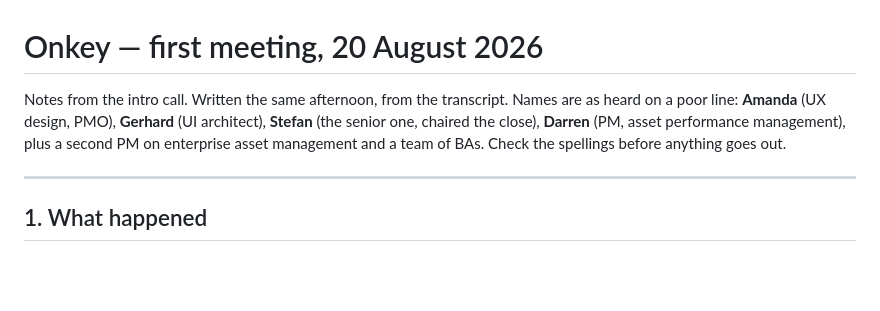
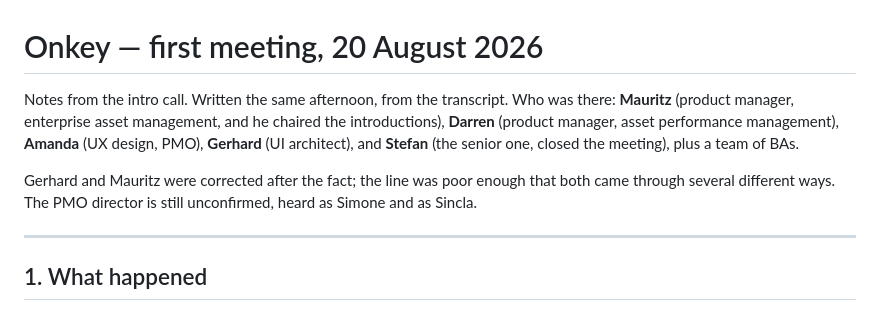
Before and after one commit to Boyzeeboy/orin, a Markdown page: notes/onkey-meeting-2026-08-20.md, the part around the change. GitHub-like rendering; blank space fills up the shorter version.

```diff
--- a/notes/onkey-meeting-2026-08-20.md
+++ b/notes/onkey-meeting-2026-08-20.md
@@ -1,10 +1,14 @@
 # Onkey — first meeting, 20 August 2026
 
 Notes from the intro call. Written the same afternoon, from the transcript.
-Names are as heard on a poor line: **Amanda** (UX design, PMO), **Gerhard**
-(UI architect), **Stefan** (the senior one, chaired the close), **Darren**
-(PM, asset performance management), plus a second PM on enterprise asset
-management and a team of BAs. Check the spellings before anything goes out.
+Who was there: **Mauritz** (product manager, enterprise asset management, and
+he chaired the introductions), **Darren** (product manager, asset performance
+management), **Amanda** (UX design, PMO), **Gerhard** (UI architect), and
+**Stefan** (the senior one, closed the meeting), plus a team of BAs.
+
+Gerhard and Mauritz were corrected after the fact; the line was poor enough
+that both came through several different ways. The PMO director is still
+unconfirmed, heard as Simone and as Sincla.
 
 ---
 
```
Also changed, not shown: notes/onkey-proposal-draft.md (+5 -2 lines), notes/pragma-monday-agenda.md (+5 -0 lines).
